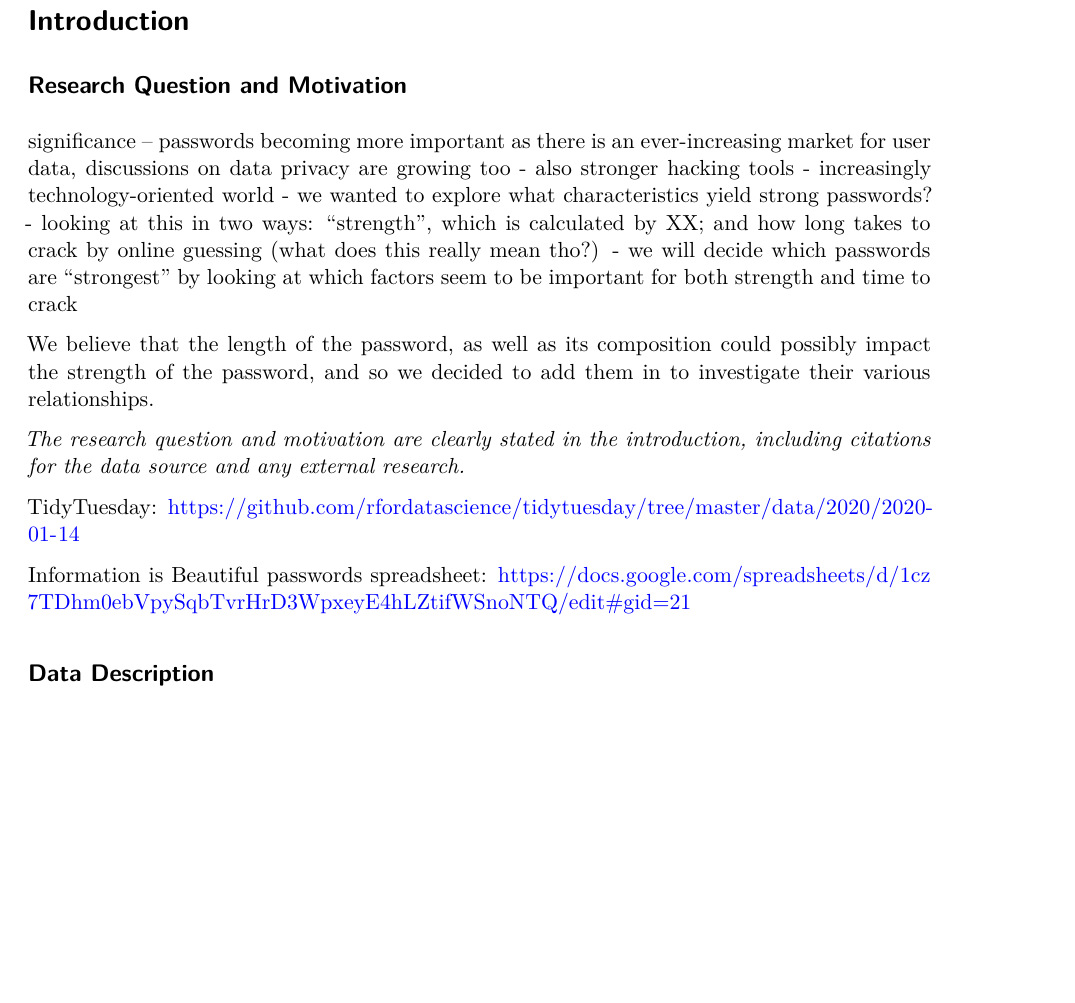
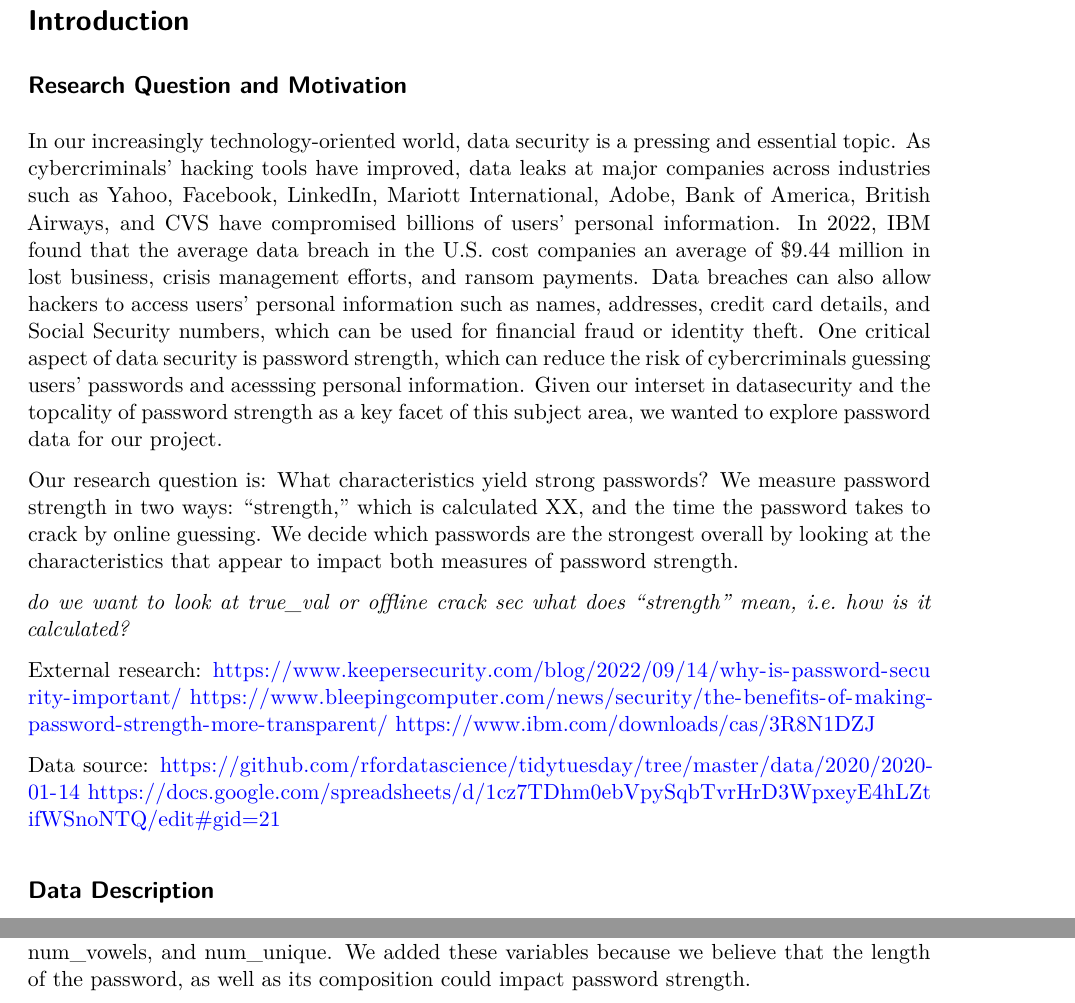
Before and after one commit to Za43/Password-Analysis, a Quarto document (hello.qmd): part of page 2 of 7 before the commit and two parts of pages 2 and 3 of 7 after it, the two joined at a grey line, cut so that both start at the same text, the shorter picture padded with empty space. Rendered offline with R 4.5, knitr and Pandoc in place of Quarto, then LaTeX, with nearby package versions; code that draws random numbers runs with fixed seeds of ours.

Commit message:
wrote up intro, must do research on online vs. offline and how password strength is defined

```diff
--- a/hello.qmd
+++ b/hello.qmd
@@ -48,20 +48,21 @@ nrow(pass_more)
 
 ## Research Question and Motivation
 
-significance -- passwords becoming more important as there is an ever-increasing market for user data, discussions on data privacy are growing too
-- also stronger hacking tools
-- increasingly technology-oriented world
-- we wanted to explore what characteristics yield strong passwords?
-- looking at this in two ways: "strength", which is calculated by XX; and how long takes to crack by online guessing (what does this really mean tho?)
-- we will decide which passwords are "strongest" by looking at which factors seem to be important for both strength and time to crack
+In our increasingly technology-oriented world, data security is a pressing and essential topic. As cybercriminals' hacking tools have improved, data leaks at major companies across industries such as Yahoo, Facebook, LinkedIn, Mariott International, Adobe, Bank of America, British Airways, and CVS have compromised billions of users' personal information. In 2022, IBM found that the average data breach in the U.S. cost companies an average of $9.44 million in lost business, crisis management efforts, and ransom payments. Data breaches can also allow hackers to access users' personal information such as names, addresses, credit card details, and Social Security numbers, which can be used for financial fraud or identity theft. One critical aspect of data security is password strength, which can reduce the risk of cybercriminals guessing users' passwords and acesssing personal information. Given our interset in datasecurity and the topcality of password strength as a key facet of this subject area, we wanted to explore password data for our project.
 
-We believe that the length of the password, as well as its composition could possibly impact the strength of the password, and so we decided to add them in to investigate their various relationships.
+Our research question is: What characteristics yield strong passwords? We measure password strength in two ways: "strength," which is calculated XX, and the time the password takes to crack by online guessing. We decide which passwords are the strongest overall by looking at the characteristics that appear to impact both measures of password strength.
 
-*The research question and motivation are clearly stated in the introduction, including citations for the data source and any external research.*
+*do we want to look at true_val or offline crack sec*
+*what does "strength" mean, i.e. how is it calculated?*
 
-TidyTuesday: https://github.com/rfordatascience/tidytuesday/tree/master/data/2020/2020-01-14
+External research:
+https://www.keepersecurity.com/blog/2022/09/14/why-is-password-security-important/
+https://www.bleepingcomputer.com/news/security/the-benefits-of-making-password-strength-more-transparent/
+https://www.ibm.com/downloads/cas/3R8N1DZJ
 
-Information is Beautiful passwords spreadsheet: https://docs.google.com/spreadsheets/d/1cz7TDhm0ebVpySqbTvrHrD3WpxeyE4hLZtifWSnoNTQ/edit#gid=21
+Data source:
+https://github.com/rfordatascience/tidytuesday/tree/master/data/2020/2020-01-14
+https://docs.google.com/spreadsheets/d/1cz7TDhm0ebVpySqbTvrHrD3WpxeyE4hLZtifWSnoNTQ/edit#gid=21
 
 ## Data Description
 
@@ -82,7 +83,7 @@ Information is Beautiful passwords spreadsheet: https://docs.google.com/spreadsh
 
 Our data come from Tidy Tuesday, originally sourced from Information is Beautiful, a design company that distills data into visualizations and infographics. Information is Beautiful acquired its data on passwords by deep-mining 20 separate data breaches in 2017, including breaches of Facebook, Sony, and  Yahoo. The data only includes the 500 most popular passwords, which also tended to be low-strength.
 
-In the cleaning process, we removed the last seven observations, as all their values were "NA." We also removed several variables that appeared in the original dataset. First, we removed the variables that had a strength recorded over ten as those may have been miscalculations or strengths that were not standardized to values 1 through 10. Second, we removed the `rank_alt` variable because we wanted to focus on the passwords' first ranks of popularity, as opposed to their secondary ranks, because their first ranks were a clearer indicator of how common they were. Third, also removed the font_size variable, as the font sizes were chosen arbitrarily to display passwords in a graphic on the Knowledge is Beautiful webiste. Fourth and finally, we combined the `value` and `time_unit` variables into one time standardized to seconds called `true_val`. Previously, `value` referred to the time to crack by online guessing, and time unit was the time unit to match with that value (seconds, minutes, hours, days, months, or years). We added noise to our new `true_val` variable because the time to crack by online guessing only included discrete values (2.17 years, 0.00321 days, etc.). From there, we were left with 485 observations. Additionally, we added five new variables: pass_length, num_digits, num_letters, num_vowels, and num_unique.
+In the cleaning process, we removed the last seven observations, as all their values were "NA." We also removed several variables that appeared in the original dataset. First, we removed the variables that had a strength recorded over ten as those may have been miscalculations or strengths that were not standardized to values 1 through 10. Second, we removed the `rank_alt` variable because we wanted to focus on the passwords' first ranks of popularity, as opposed to their secondary ranks, because their first ranks were a clearer indicator of how common they were. Third, also removed the font_size variable, as the font sizes were chosen arbitrarily to display passwords in a graphic on the Knowledge is Beautiful webiste. Fourth and finally, we combined the `value` and `time_unit` variables into one time standardized to seconds called `true_val`. Previously, `value` referred to the time to crack by online guessing, and time unit was the time unit to match with that value (seconds, minutes, hours, days, months, or years). We added noise to our new `true_val` variable because the time to crack by online guessing only included discrete values (2.17 years, 0.00321 days, etc.). From there, we were left with 485 observations. Additionally, we added five new variables: pass_length, num_digits, num_letters, num_vowels, and num_unique. We added these variables because we believe that the length of the password, as well as its composition could impact password strength.
 
 ## Exploratory Data Analysis
 
```
